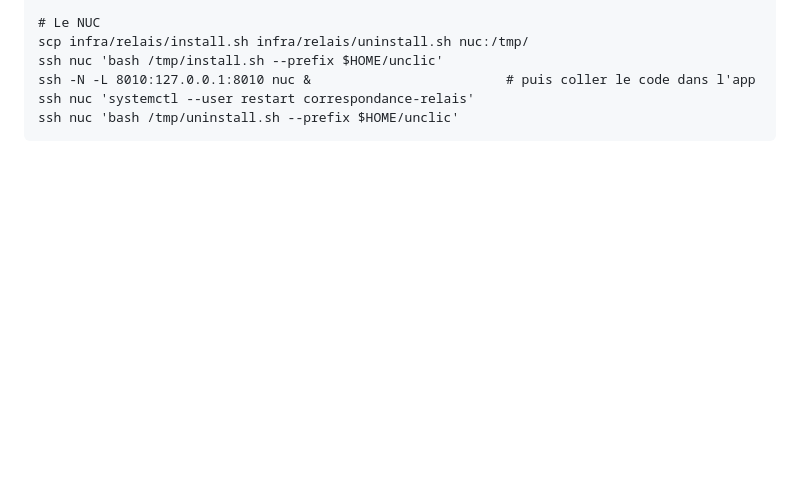
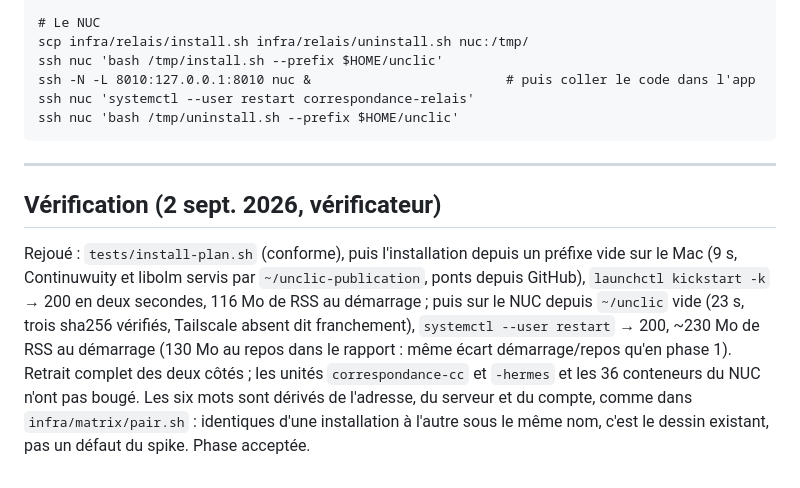
Before and after one commit to menufactory43/correspondance-open, a Markdown page: docs/spike-un-clic/phase-3.md, the part around the change. GitHub-like rendering; blank space fills up the shorter version.

Commit message:
Le vérificateur a rejoué la phase 3 sur les deux hôtes : neuf secondes sur le Mac, vingt-trois sur le NUC, le Relais revient après launchd et systemd, tout se retire, la prod n'a pas bougé.
Co-Authored-By: Claude Fable 5.1 <noreply@anthropic.com>
Claude-Session: https://claude.ai/code/session_01Sr8rmYbgL2XCZBzVzDmWaw

````diff
--- a/docs/spike-un-clic/phase-3.md
+++ b/docs/spike-un-clic/phase-3.md
@@ -581,3 +581,18 @@ ssh -N -L 8010:127.0.0.1:8010 nuc &                         # puis coller le cod
 ssh nuc 'systemctl --user restart correspondance-relais'
 ssh nuc 'bash /tmp/uninstall.sh --prefix $HOME/unclic'
 ```
+
+---
+
+## Vérification (2 sept. 2026, vérificateur)
+
+Rejoué : `tests/install-plan.sh` (conforme), puis l'installation depuis un préfixe vide sur le
+Mac (9 s, Continuwuity et libolm servis par `~/unclic-publication`, ponts depuis GitHub),
+`launchctl kickstart -k` → 200 en deux secondes, 116 Mo de RSS au démarrage ; puis sur le NUC
+depuis `~/unclic` vide (23 s, trois sha256 vérifiés, Tailscale absent dit franchement),
+`systemctl --user restart` → 200, ~230 Mo de RSS au démarrage (130 Mo au repos dans le
+rapport : même écart démarrage/repos qu'en phase 1). Retrait complet des deux côtés ; les
+unités `correspondance-cc` et `-hermes` et les 36 conteneurs du NUC n'ont pas bougé. Les six
+mots sont dérivés de l'adresse, du serveur et du compte, comme dans `infra/matrix/pair.sh` :
+identiques d'une installation à l'autre sous le même nom, c'est le dessin existant, pas un
+défaut du spike. Phase acceptée.
````
